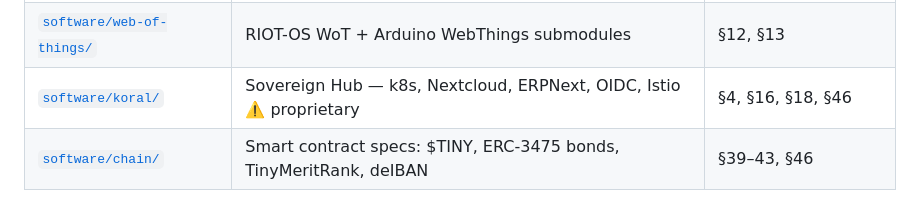
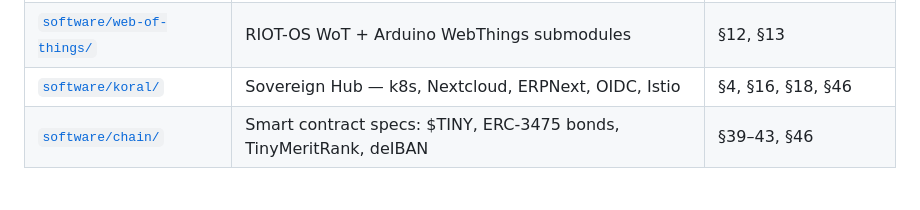
Before and after one commit to Citrullin/Sovereignty-Stack, a Markdown page: README.md, the part around the change. Drawn GitHub-style.

Commit message:
Koral not proprietary any more

```diff
--- a/README.md
+++ b/README.md
@@ -76,7 +76,7 @@ document is split into domain-specific subdirectories — read it as a stack, no
 | [`software/bit.block/`](software/bit.block/) | Arduino WoT firmware — W3C Thing Description PoC | §12, §16, §11 |
 | [`software/tinyblock/`](software/tinyblock/) | LDraw parts submodule + AI training benchmark images | §44 |
 | [`software/web-of-things/`](software/web-of-things/) | RIOT-OS WoT + Arduino WebThings submodules | §12, §13 |
-| [`software/koral/`](software/koral/) | Sovereign Hub — k8s, Nextcloud, ERPNext, OIDC, Istio ⚠️ proprietary | §4, §16, §18, §46 |
+| [`software/koral/`](software/koral/) | Sovereign Hub — k8s, Nextcloud, ERPNext, OIDC, Istio | §4, §16, §18, §46 |
 | [`software/chain/`](software/chain/) | Smart contract specs: $TINY, ERC-3475 bonds, TinyMeritRank, deIBAN | §39–43, §46 |
 
 ## Quick Start
```
